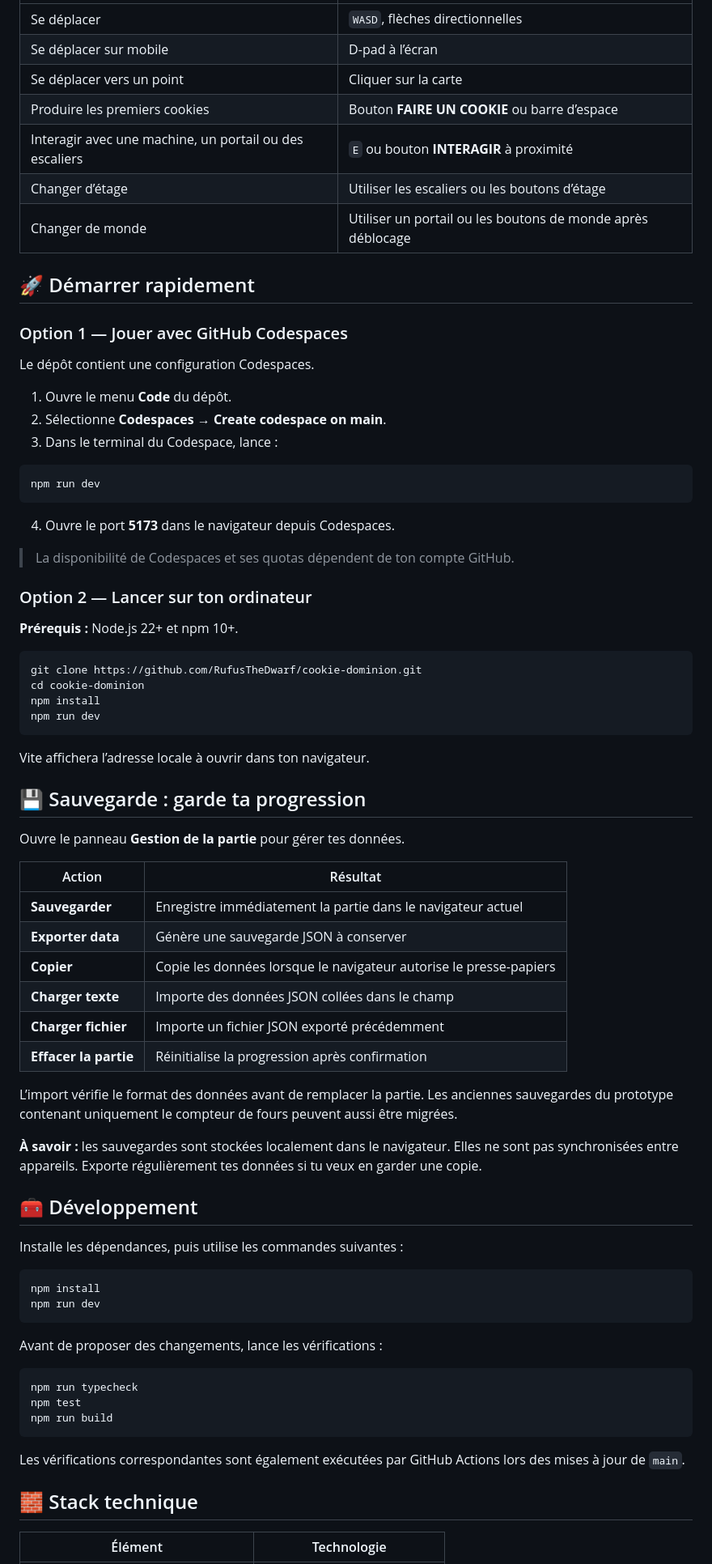
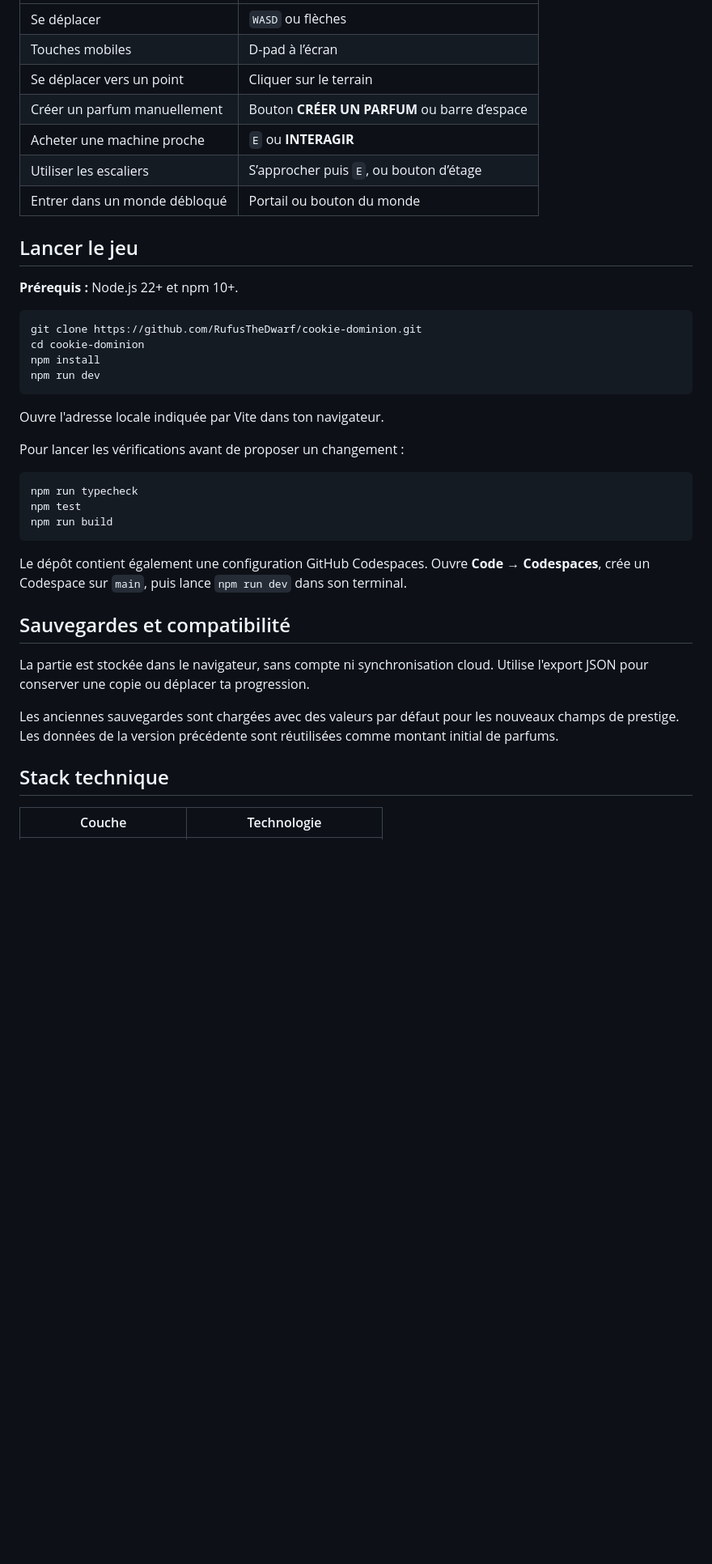
Before and after one commit to RufusTheDwarf/cookie-dominion, a Markdown page: README.md, the part around one of its changes. Shown at 81% size. Rendered like a GitHub page; blank space fills up the shorter version.

````diff
--- a/README.md
+++ b/README.md
@@ -51,31 +69,13 @@ Déplace-toi dans ta boulangerie, installe des machines, automatise la productio
 |---|---|
-| Se déplacer | `WASD`, flèches directionnelles |
-| Se déplacer sur mobile | D-pad à l’écran |
-| Se déplacer vers un point | Cliquer sur la carte |
-| Produire les premiers cookies | Bouton **FAIRE UN COOKIE** ou barre d’espace |
-| Interagir avec une machine, un portail ou des escaliers | `E` ou bouton **INTERAGIR** à proximité |
-| Changer d’étage | Utiliser les escaliers ou les boutons d’étage |
-| Changer de monde | Utiliser un portail ou les boutons de monde après déblocage |
+| Se déplacer | `WASD` ou flèches |
+| Touches mobiles | D-pad à l’écran |
+| Se déplacer vers un point | Cliquer sur le terrain |
+| Créer un parfum manuellement | Bouton **CRÉER UN PARFUM** ou barre d’espace |
+| Acheter une machine proche | `E` ou **INTERAGIR** |
+| Utiliser les escaliers | S’approcher puis `E`, ou bouton d’étage |
+| Entrer dans un monde débloqué | Portail ou bouton du monde |
 
-## 🚀 Démarrer rapidement
-
-### Option 1 — Jouer avec GitHub Codespaces
-
-Le dépôt contient une configuration Codespaces.
-
-1. Ouvre le menu **Code** du dépôt.
-2. Sélectionne **Codespaces → Create codespace on main**.
-3. Dans le terminal du Codespace, lance :
-
-```bash
-npm run dev
-```
-
-4. Ouvre le port **5173** dans le navigateur depuis Codespaces.
-
-> La disponibilité de Codespaces et ses quotas dépendent de ton compte GitHub.
-
-### Option 2 — Lancer sur ton ordinateur
+## Lancer le jeu
 
 **Prérequis :** Node.js 22+ et npm 10+.
 
@@ -86,35 +86,9 @@ npm install
 npm run dev
 ```
 
-Vite affichera l’adresse locale à ouvrir dans ton navigateur.
+Ouvre l'adresse locale indiquée par Vite dans ton navigateur.
 
-## 💾 Sauvegarde : garde ta progression
-
-Ouvre le panneau **Gestion de la partie** pour gérer tes données.
-
-| Action | Résultat |
-|---|---|
-| **Sauvegarder** | Enregistre immédiatement la partie dans le navigateur actuel |
-| **Exporter data** | Génère une sauvegarde JSON à conserver |
-| **Copier** | Copie les données lorsque le navigateur autorise le presse-papiers |
-| **Charger texte** | Importe des données JSON collées dans le champ |
-| **Charger fichier** | Importe un fichier JSON exporté précédemment |
-| **Effacer la partie** | Réinitialise la progression après confirmation |
-
-L’import vérifie le format des données avant de remplacer la partie. Les anciennes sauvegardes du prototype contenant uniquement le compteur de fours peuvent aussi être migrées.
-
-**À savoir :** les sauvegardes sont stockées localement dans le navigateur. Elles ne sont pas synchronisées entre appareils. Exporte régulièrement tes données si tu veux en garder une copie.
-
-## 🧰 Développement
-
-Installe les dépendances, puis utilise les commandes suivantes :
-
-```bash
-npm install
-npm run dev
-```
-
-Avant de proposer des changements, lance les vérifications :
+Pour lancer les vérifications avant de proposer un changement :
 
 ```bash
 npm run typecheck
@@ -122,9 +96,15 @@ npm test
 npm run build
 ```
 
-Les vérifications correspondantes sont également exécutées par GitHub Actions lors des mises à jour de `main`.
+Le dépôt contient également une configuration GitHub Codespaces. Ouvre **Code → Codespaces**, crée un Codespace sur `main`, puis lance `npm run dev` dans son terminal.
 
-## 🧱 Stack technique
+## Sauvegardes et compatibilité
 
-| Élément | Technologie |
+La partie est stockée dans le navigateur, sans compte ni synchronisation cloud. Utilise l'export JSON pour conserver une copie ou déplacer ta progression.
+
+Les anciennes sauvegardes sont chargées avec des valeurs par défaut pour les nouveaux champs de prestige. Les données de la version précédente sont réutilisées comme montant initial de parfums.
+
+## Stack technique
+
+| Couche | Technologie |
 |---|---|
````
Also changed, not shown: other parts of README.md (+68 -66 lines).
